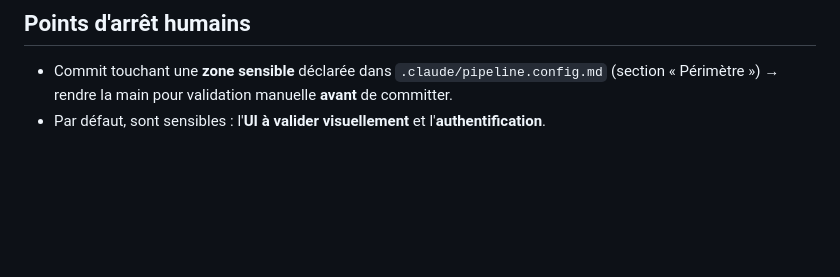
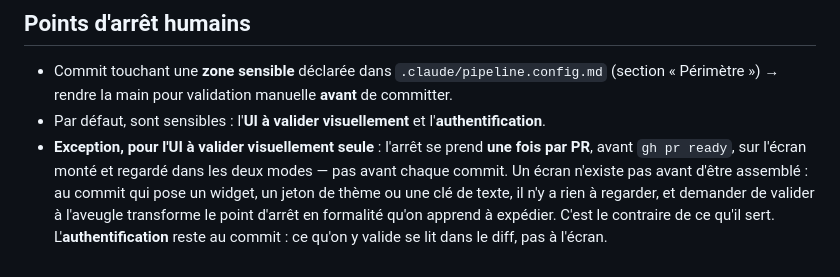
Before and after one commit to plecart/Arpendo, a Markdown page: .claude/rules/contraintes.md, the part around the change. Drawn GitHub-style; blank space fills up the shorter version.

Commit message:
docs(rules): borne l'arrêt visuel à la PR plutôt qu'au commit

```diff
--- a/.claude/rules/contraintes.md
+++ b/.claude/rules/contraintes.md
@@ -74,3 +74,9 @@ Le code visé est **modulaire, scalable, fractionné** — objectif permanent, p
 - Commit touchant une **zone sensible** déclarée dans `.claude/pipeline.config.md` (section
   « Périmètre ») → rendre la main pour validation manuelle **avant** de committer.
 - Par défaut, sont sensibles : l'**UI à valider visuellement** et l'**authentification**.
+- **Exception, pour l'UI à valider visuellement seule** : l'arrêt se prend **une fois par PR**,
+  avant `gh pr ready`, sur l'écran monté et regardé dans les deux modes — pas avant chaque commit.
+  Un écran n'existe pas avant d'être assemblé : au commit qui pose un widget, un jeton de thème ou
+  une clé de texte, il n'y a rien à regarder, et demander de valider à l'aveugle transforme le
+  point d'arrêt en formalité qu'on apprend à expédier. C'est le contraire de ce qu'il sert.
+  L'**authentification** reste au commit : ce qu'on y valide se lit dans le diff, pas à l'écran.
```
Also changed, not shown: .claude/pipeline.config.md (+2 -1 lines), 1 other file.
